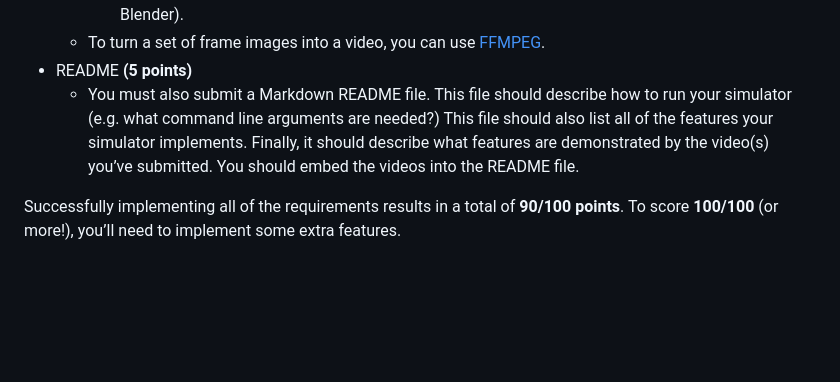
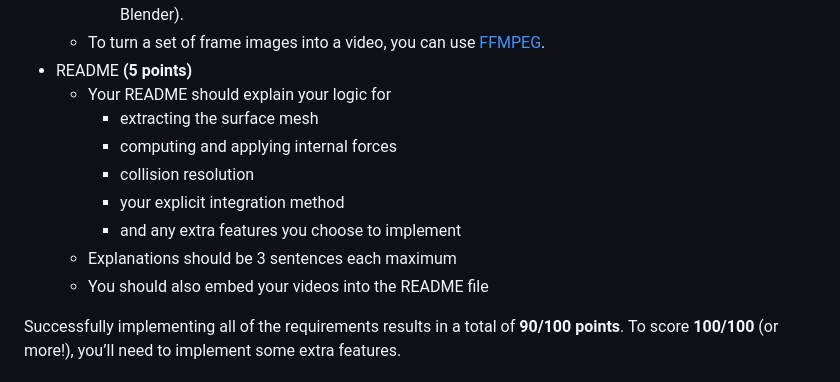
Before and after one commit to brown-cs-224/FEM-Stencil, a Markdown page: README.md, the part around the change. GitHub-like rendering; blank space fills up the shorter version.

```diff
--- a/README.md
+++ b/README.md
@@ -41,7 +41,14 @@ Your simulator must implement at least the following features:
     * Use some other modeling/animation/rendering software to render exported meshes (e.g. Maya, Blender).
   * To turn a set of frame images into a video, you can use [FFMPEG](https://hamelot.io/visualization/using-ffmpeg-to-convert-a-set-of-images-into-a-video/).
 * README **(5 points)**
-  * You must also submit a Markdown README file. This file should describe how to run your simulator (e.g. what command line arguments are needed?) This file should also list all of the features your simulator implements. Finally, it should describe what features are demonstrated by the video(s) you’ve submitted. You should embed the videos into the README file.
+  * Your README should explain your logic for
+    * extracting the surface mesh
+    * computing and applying internal forces
+    * collision resolution
+    * your explicit integration method
+    * and any extra features you choose to implement
+  * Explanations should be 3 sentences each maximum
+  * You should also embed your videos into the README file
 
 Successfully implementing all of the requirements results in a total of **90/100 points**.
 To score **100/100** (or more!), you’ll need to implement some extra features.
```
